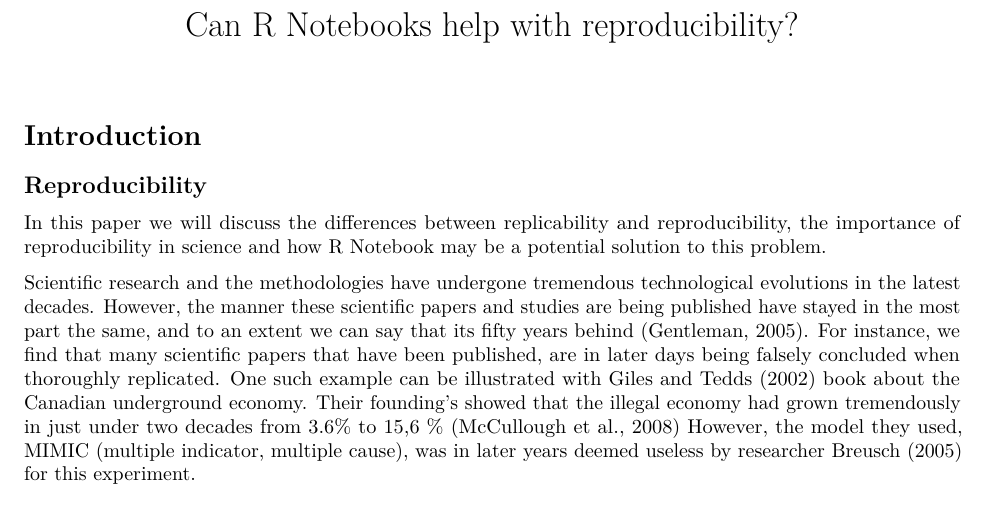
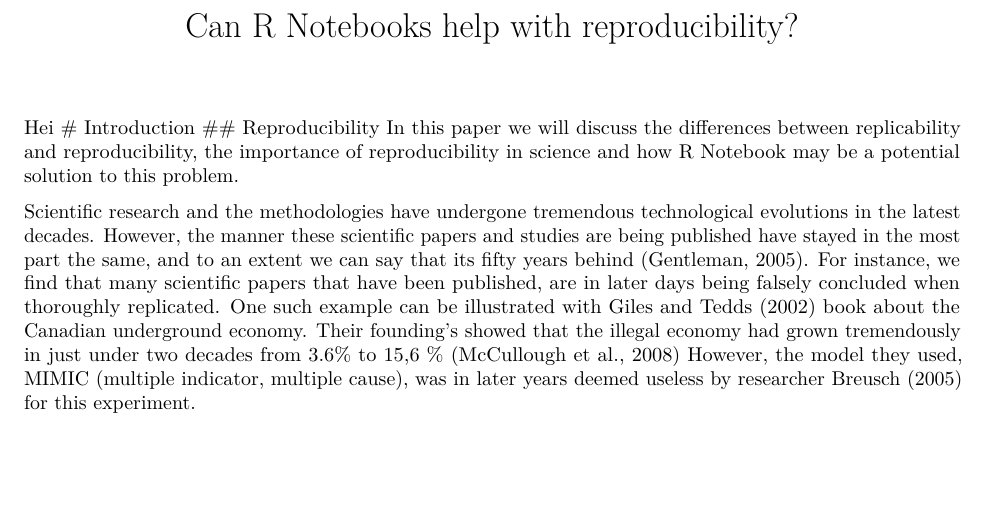
Before and after one commit to vilhau/Ass-1-H-st-21-VH, an R Markdown document (Git project first ass1h21.Rmd): part of page 1 of 3, cut so that both start at the same text, the shorter picture padded with empty space. Rendered offline with R 4.5, knitr and Pandoc, then LaTeX, with nearby package versions.

Commit message:
for å vise ag

```diff
--- a/Git project first ass1h21.Rmd
+++ b/Git project first ass1h21.Rmd
@@ -5,7 +5,7 @@
   html_document:
     df_print: paged
 ---
-
+Hei
 # Introduction
 ## Reproducibility
 In this paper we will discuss the differences between replicability and reproducibility, the importance of reproducibility in science and how R Notebook may be a potential solution to this problem.
```
